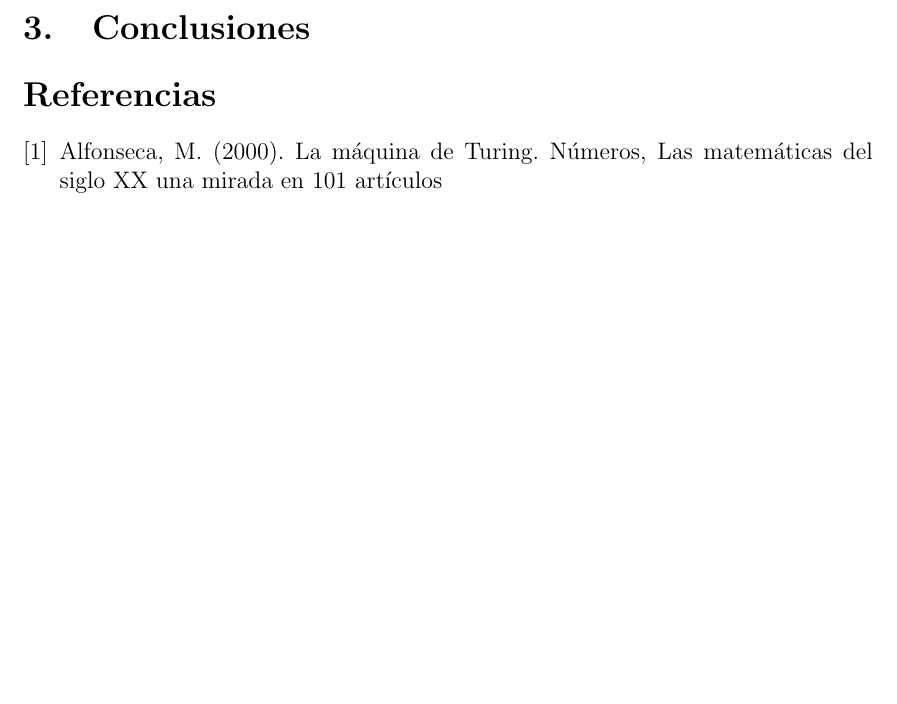
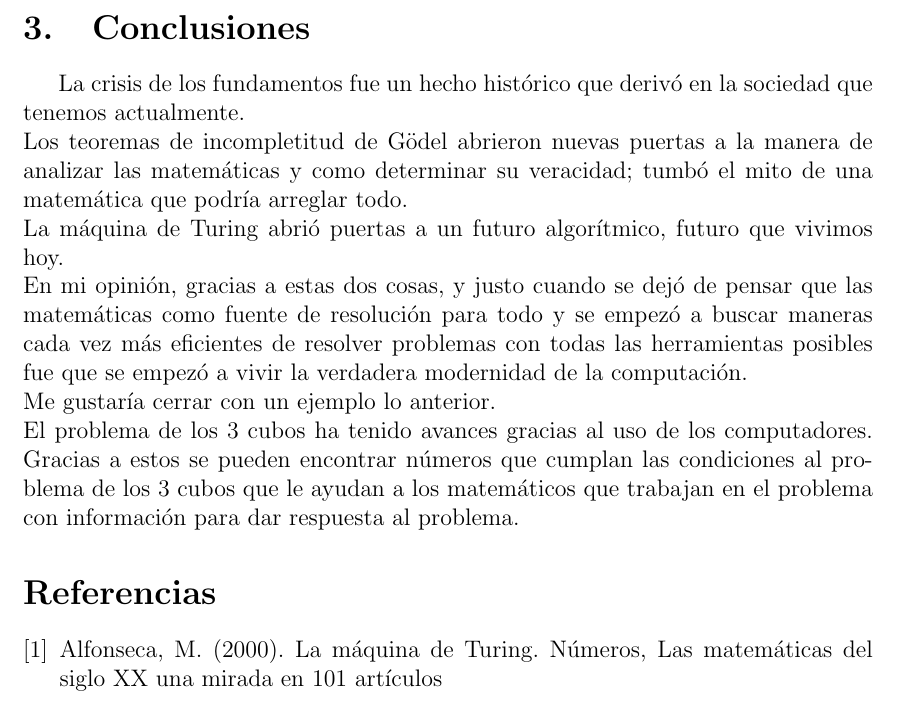
Before and after one commit to Cthulhu21/Ensayo, a LaTeX document (main.tex): part of page 3 of 3, cut so that both start at the same text, the shorter picture padded with empty space. Compiled offline with pdfLaTeX.

Commit message:
Update main.tex

```diff
--- a/main.tex
+++ b/main.tex
@@ -48,6 +48,17 @@ Un problema irresoluble como consecuencia de la máquina de Turing sería este:
 \newline
 La respuesta fue tajante: No era posible. Esto traía como consecuencia directa que no se pudiese saber si algunos problemas recursivos podrían llegar a solucionarse en tiempos tiempos sensatos, o tan siquiera resolverse.
 \section {Conclusiones}
+La crisis de los fundamentos fue un hecho histórico que derivó en la sociedad que tenemos actualmente.
+\newline
+Los teoremas de incompletitud de Gödel abrieron nuevas puertas a la manera de analizar las matemáticas y como determinar su veracidad; tumbó el mito de una matemática que podría arreglar todo.
+\newline
+La máquina de Turing abrió puertas a un futuro algorítmico, futuro que vivimos hoy.
+\newline
+En mi opinión, gracias a estas dos cosas, y justo cuando se dejó de pensar que las matemáticas como fuente de resolución para todo y se empezó a buscar maneras cada vez más eficientes de resolver problemas con todas las herramientas posibles fue que se empezó a vivir la verdadera modernidad de la computación.
+\newline
+Me gustaría cerrar con un ejemplo lo anterior.
+\newline
+El problema de los 3 cubos ha tenido avances gracias al uso de los computadores. Gracias a estos se pueden encontrar números que cumplan las condiciones al problema de los 3 cubos que le ayudan a los matemáticos que trabajan en el problema con información para dar respuesta al problema.
 \begin{thebibliography}{1}
 \bibitem{Alfonseca} Alfonseca, M. (2000). La máquina de Turing. Números, Las matemáticas del siglo XX una mirada en 101 artículos
 \end{thebibliography}
```
